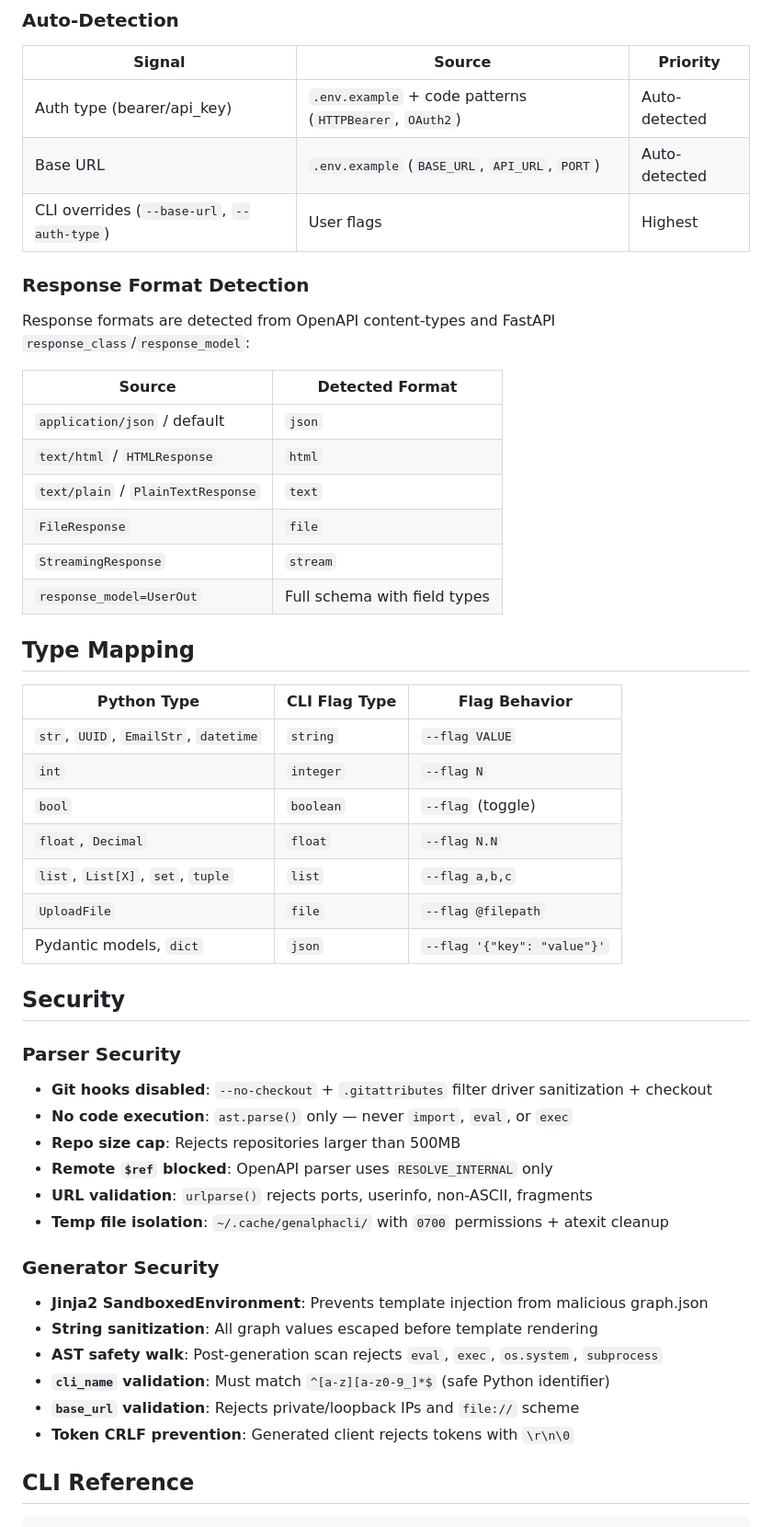
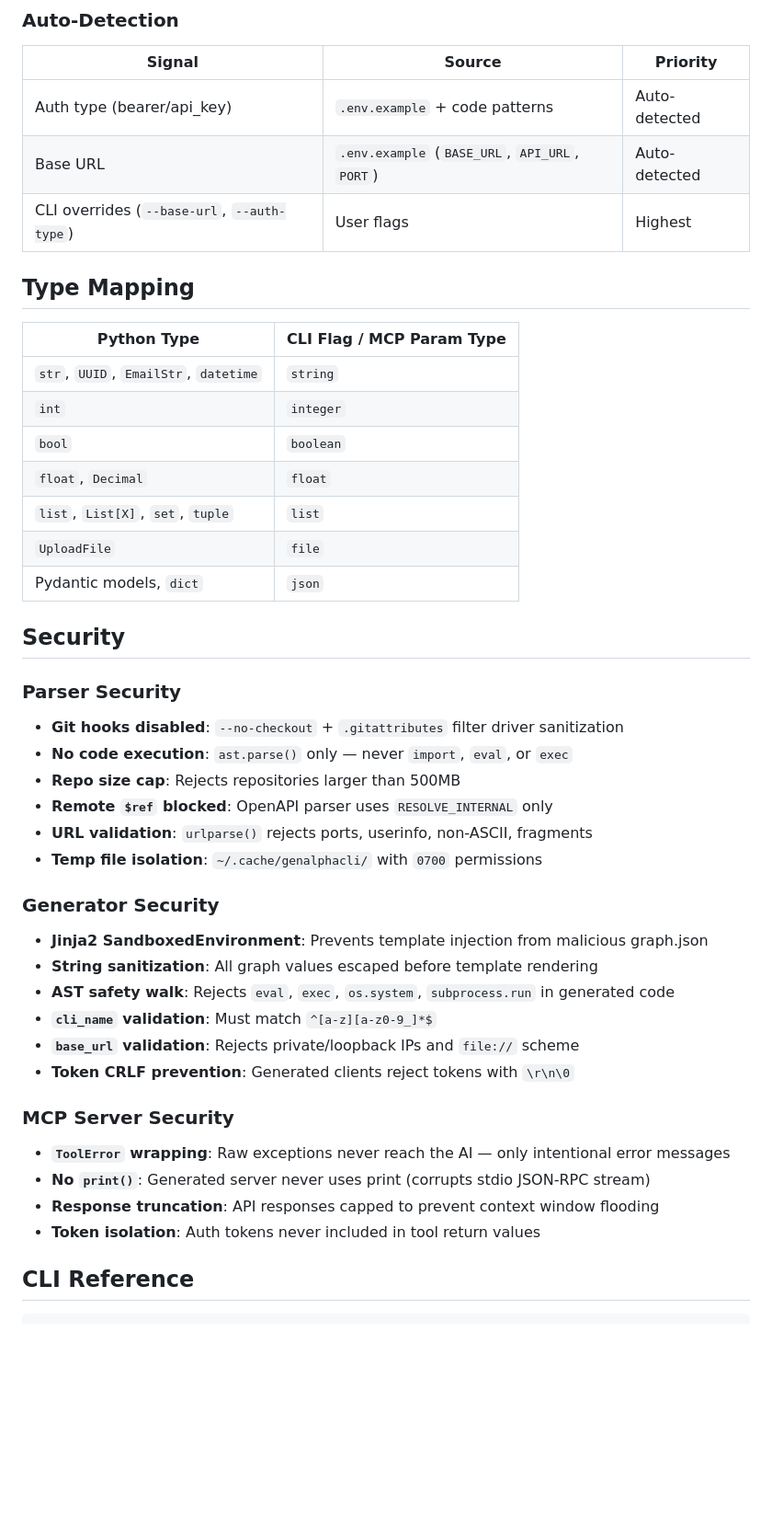
Before and after one commit to Spardha-Org/genalphacli, a Markdown page: README.md, the part around one of its changes. Shown at 92% size. Drawn GitHub-style; blank space fills up the shorter version.

```diff
--- a/README.md
+++ b/README.md
@@ -158,54 +211,48 @@ Uses Python's `ast` module to extract routes from decorators and type annotation
 
 | Signal | Source | Priority |
 |---|---|---|
-| Auth type (bearer/api_key) | `.env.example` + code patterns (`HTTPBearer`, `OAuth2`) | Auto-detected |
+| Auth type (bearer/api_key) | `.env.example` + code patterns | Auto-detected |
 | Base URL | `.env.example` (`BASE_URL`, `API_URL`, `PORT`) | Auto-detected |
 | CLI overrides (`--base-url`, `--auth-type`) | User flags | Highest |
 
-### Response Format Detection
-
-Response formats are detected from OpenAPI content-types and FastAPI `response_class`/`response_model`:
-
-| Source | Detected Format |
-|---|---|
-| `application/json` / default | `json` |
-| `text/html` / `HTMLResponse` | `html` |
-| `text/plain` / `PlainTextResponse` | `text` |
-| `FileResponse` | `file` |
-| `StreamingResponse` | `stream` |
-| `response_model=UserOut` | Full schema with field types |
-
 ## Type Mapping
 
-| Python Type | CLI Flag Type | Flag Behavior |
-|---|---|---|
-| `str`, `UUID`, `EmailStr`, `datetime` | `string` | `--flag VALUE` |
-| `int` | `integer` | `--flag N` |
-| `bool` | `boolean` | `--flag` (toggle) |
-| `float`, `Decimal` | `float` | `--flag N.N` |
-| `list`, `List[X]`, `set`, `tuple` | `list` | `--flag a,b,c` |
-| `UploadFile` | `file` | `--flag @filepath` |
-| Pydantic models, `dict` | `json` | `--flag '{"key": "value"}'` |
+| Python Type | CLI Flag / MCP Param Type |
+|---|---|
+| `str`, `UUID`, `EmailStr`, `datetime` | `string` |
+| `int` | `integer` |
+| `bool` | `boolean` |
+| `float`, `Decimal` | `float` |
+| `list`, `List[X]`, `set`, `tuple` | `list` |
+| `UploadFile` | `file` |
+| Pydantic models, `dict` | `json` |
 
 ## Security
 
 ### Parser Security
 
-- **Git hooks disabled**: `--no-checkout` + `.gitattributes` filter driver sanitization + checkout
+- **Git hooks disabled**: `--no-checkout` + `.gitattributes` filter driver sanitization
 - **No code execution**: `ast.parse()` only — never `import`, `eval`, or `exec`
 - **Repo size cap**: Rejects repositories larger than 500MB
 - **Remote `$ref` blocked**: OpenAPI parser uses `RESOLVE_INTERNAL` only
 - **URL validation**: `urlparse()` rejects ports, userinfo, non-ASCII, fragments
-- **Temp file isolation**: `~/.cache/genalphacli/` with `0700` permissions + atexit cleanup
+- **Temp file isolation**: `~/.cache/genalphacli/` with `0700` permissions
 
 ### Generator Security
 
 - **Jinja2 SandboxedEnvironment**: Prevents template injection from malicious graph.json
 - **String sanitization**: All graph values escaped before template rendering
-- **AST safety walk**: Post-generation scan rejects `eval`, `exec`, `os.system`, `subprocess`
-- **`cli_name` validation**: Must match `^[a-z][a-z0-9_]*$` (safe Python identifier)
+- **AST safety walk**: Rejects `eval`, `exec`, `os.system`, `subprocess.run` in generated code
+- **`cli_name` validation**: Must match `^[a-z][a-z0-9_]*$`
 - **`base_url` validation**: Rejects private/loopback IPs and `file://` scheme
-- **Token CRLF prevention**: Generated client rejects tokens with `\r\n\0`
+- **Token CRLF prevention**: Generated clients reject tokens with `\r\n\0`
+
+### MCP Server Security
+
+- **`ToolError` wrapping**: Raw exceptions never reach the AI — only intentional error messages
+- **No `print()`**: Generated server never uses print (corrupts stdio JSON-RPC stream)
+- **Response truncation**: API responses capped to prevent context window flooding
+- **Token isolation**: Auth tokens never included in tool return values
 
 ## CLI Reference
 
```
Also changed, not shown: other parts of README.md (+122 -65 lines).
